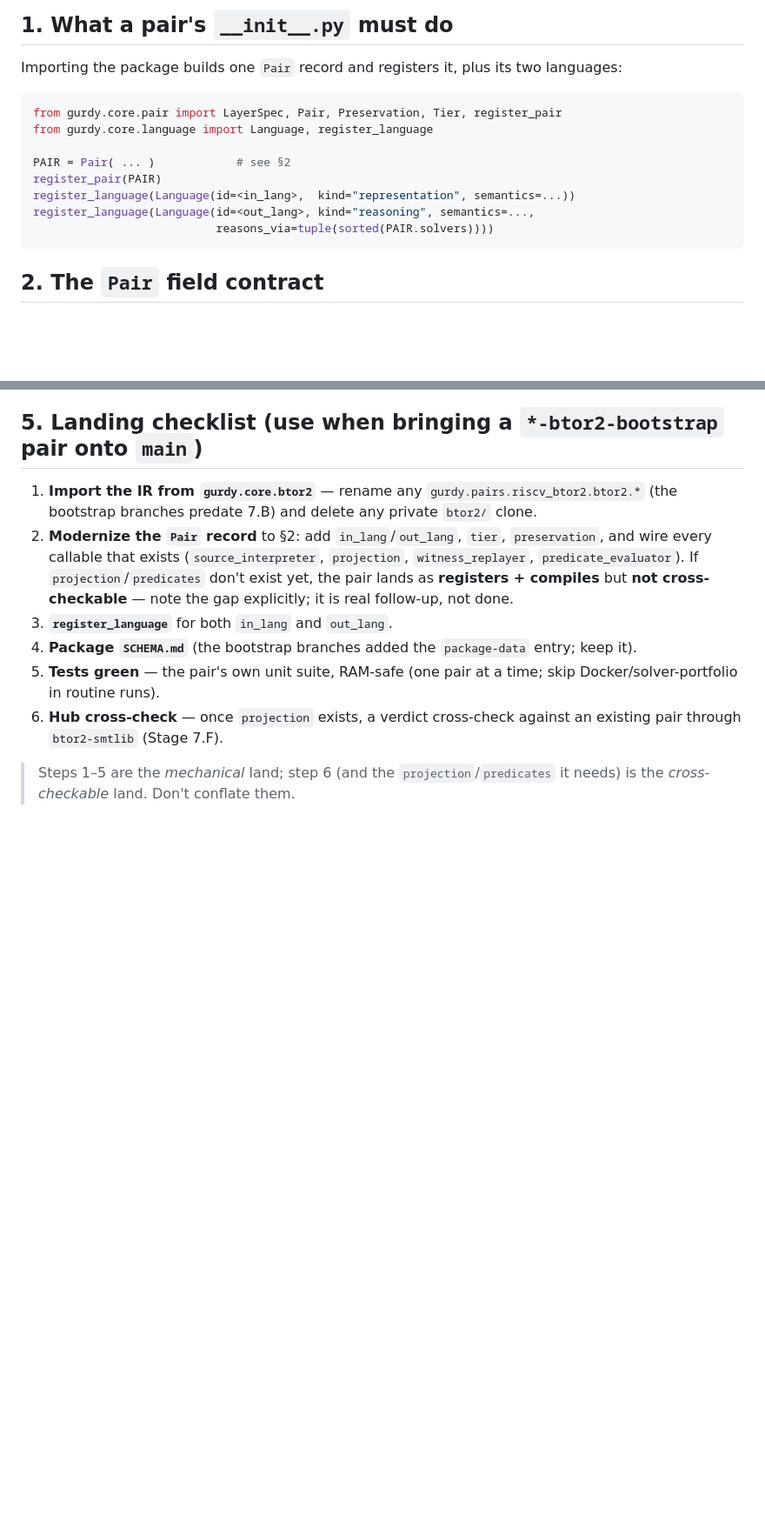
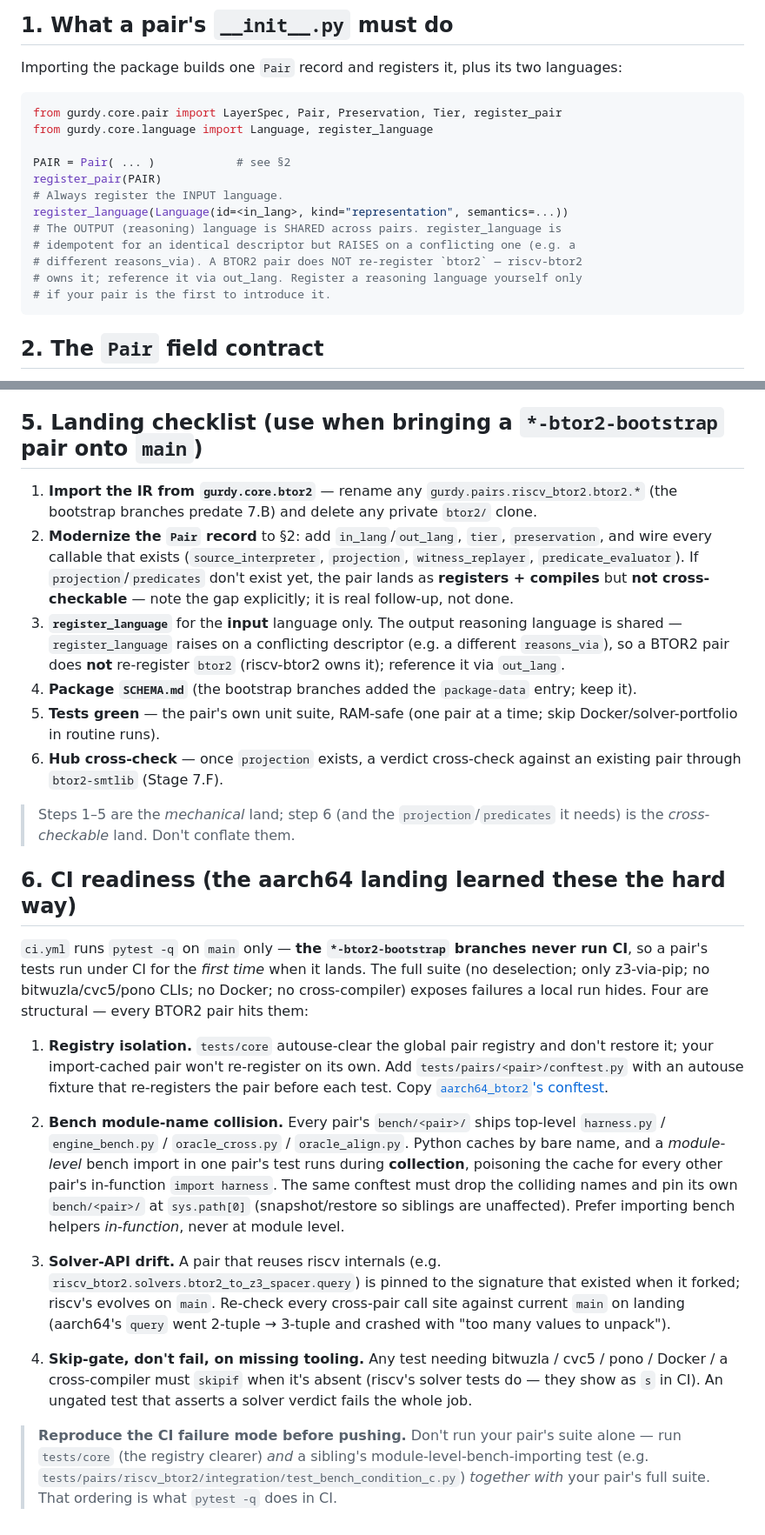
Before and after one commit to cksystemsgroup/hurdy-gurdy, a Markdown page: gurdy/pairs/PAIR_TEMPLATE.md, 2 parts joined by grey strips. Shown at 87% size. GitHub-like rendering; blank space fills up the shorter version.

Commit message:
docs(pairs): add CI-readiness section to PAIR_TEMPLATE landing checklist
Captures the structural failures the aarch64 landing hit in CI so the
evm/wasm/ebpf landings expect them rather than rediscovering them:

- registry isolation (tests/core clear the global registry -> per-pair conftest
  re-registers the pair);
- bench module-name collision (harness/engine_bench/oracle_cross/oracle_align
  are shared top-level names; a module-level bench import poisons the cache at
  collection -> conftest pops + pins the pair's bench dir, snapshot/restore);
- solver-API drift (cross-pair calls pinned to a stale signature);
- skip-gate, don't fail, on missing tooling (only z3 in CI).

Also corrects the register_language guidance: the output reasoning language is
shared (btor2 is owned by riscv-btor2), so a BTOR2 pair registers only its
input language. Docs-only.

Co-Authored-By: Claude Opus 4.8 (1M context) <noreply@anthropic.com>

````diff
--- a/gurdy/pairs/PAIR_TEMPLATE.md
+++ b/gurdy/pairs/PAIR_TEMPLATE.md
@@ -20,9 +20,13 @@ from gurdy.core.language import Language, register_language
 
 PAIR = Pair( ... )            # see §2
 register_pair(PAIR)
-register_language(Language(id=<in_lang>,  kind="representation", semantics=...))
-register_language(Language(id=<out_lang>, kind="reasoning", semantics=...,
-                           reasons_via=tuple(sorted(PAIR.solvers))))
+# Always register the INPUT language.
+register_language(Language(id=<in_lang>, kind="representation", semantics=...))
+# The OUTPUT (reasoning) language is SHARED across pairs. register_language is
+# idempotent for an identical descriptor but RAISES on a conflicting one (e.g. a
+# different reasons_via). A BTOR2 pair does NOT re-register `btor2` — riscv-btor2
+# owns it; reference it via out_lang. Register a reasoning language yourself only
+# if your pair is the first to introduce it.
 ```
 
 ## 2. The `Pair` field contract
@@ -112,7 +116,10 @@ back the alignment oracle and the `check` tool.
    `predicate_evaluator`). If `projection`/`predicates` don't exist yet, the
    pair lands as **registers + compiles** but **not cross-checkable** — note
    the gap explicitly; it is real follow-up, not done.
-3. **`register_language`** for both `in_lang` and `out_lang`.
+3. **`register_language`** for the **input** language only. The output
+   reasoning language is shared — `register_language` raises on a conflicting
+   descriptor (e.g. a different `reasons_via`), so a BTOR2 pair does **not**
+   re-register `btor2` (riscv-btor2 owns it); reference it via `out_lang`.
 4. **Package `SCHEMA.md`** (the bootstrap branches added the `package-data`
    entry; keep it).
 5. **Tests green** — the pair's own unit suite, RAM-safe (one pair at a time;
@@ -122,3 +129,43 @@ back the alignment oracle and the `check` tool.
 
 > Steps 1–5 are the *mechanical* land; step 6 (and the `projection`/`predicates`
 > it needs) is the *cross-checkable* land. Don't conflate them.
+
+## 6. CI readiness (the aarch64 landing learned these the hard way)
+
+`ci.yml` runs `pytest -q` on `main` only — **the `*-btor2-bootstrap` branches
+never run CI**, so a pair's tests run under CI for the *first time* when it
+lands. The full suite (no deselection; only z3-via-pip; no bitwuzla/cvc5/pono
+CLIs; no Docker; no cross-compiler) exposes failures a local run hides. Four
+are structural — every BTOR2 pair hits them:
+
+1. **Registry isolation.** `tests/core` autouse-clear the global pair registry
+   and don't restore it; your import-cached pair won't re-register on its own.
+   Add `tests/pairs/<pair>/conftest.py` with an autouse fixture that
+   re-registers the pair before each test. Copy
+   [`aarch64_btor2`'s conftest](../../tests/pairs/aarch64_btor2/conftest.py).
+
+2. **Bench module-name collision.** Every pair's `bench/<pair>/` ships
+   top-level `harness.py` / `engine_bench.py` / `oracle_cross.py` /
+   `oracle_align.py`. Python caches by bare name, and a *module-level* bench
+   import in one pair's test runs during **collection**, poisoning the cache
+   for every other pair's in-function `import harness`. The same conftest must
+   drop the colliding names and pin its own `bench/<pair>/` at `sys.path[0]`
+   (snapshot/restore so siblings are unaffected). Prefer importing bench helpers
+   *in-function*, never at module level.
+
+3. **Solver-API drift.** A pair that reuses riscv internals (e.g.
+   `riscv_btor2.solvers.btor2_to_z3_spacer.query`) is pinned to the signature
+   that existed when it forked; riscv's evolves on `main`. Re-check every
+   cross-pair call site against current `main` on landing (aarch64's `query`
+   went 2-tuple → 3-tuple and crashed with "too many values to unpack").
+
+4. **Skip-gate, don't fail, on missing tooling.** Any test needing
+   bitwuzla / cvc5 / pono / Docker / a cross-compiler must `skipif` when it's
+   absent (riscv's solver tests do — they show as `s` in CI). An ungated test
+   that asserts a solver verdict fails the whole job.
+
+> **Reproduce the CI failure mode before pushing.** Don't run your pair's suite
+> alone — run `tests/core` (the registry clearer) *and* a sibling's
+> module-level-bench-importing test (e.g.
+> `tests/pairs/riscv_btor2/integration/test_bench_condition_c.py`) *together
+> with* your pair's full suite. That ordering is what `pytest -q` does in CI.
````
